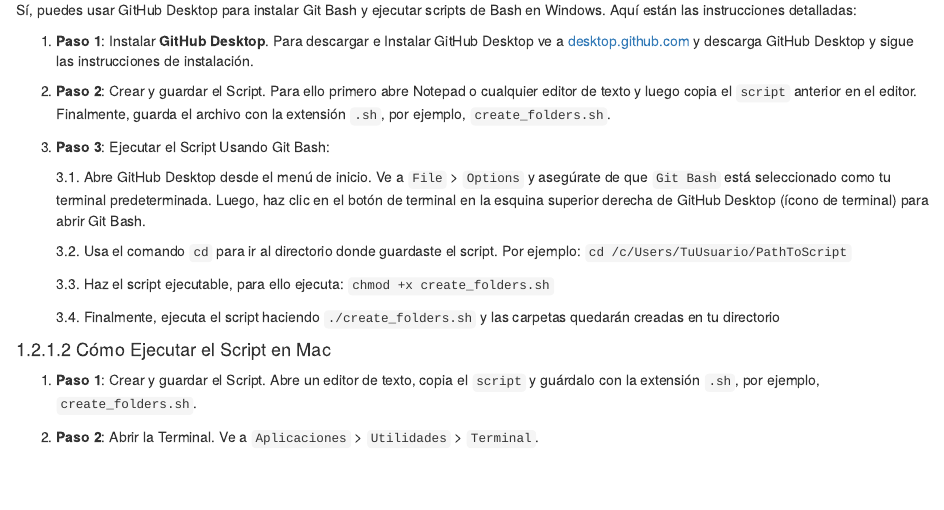
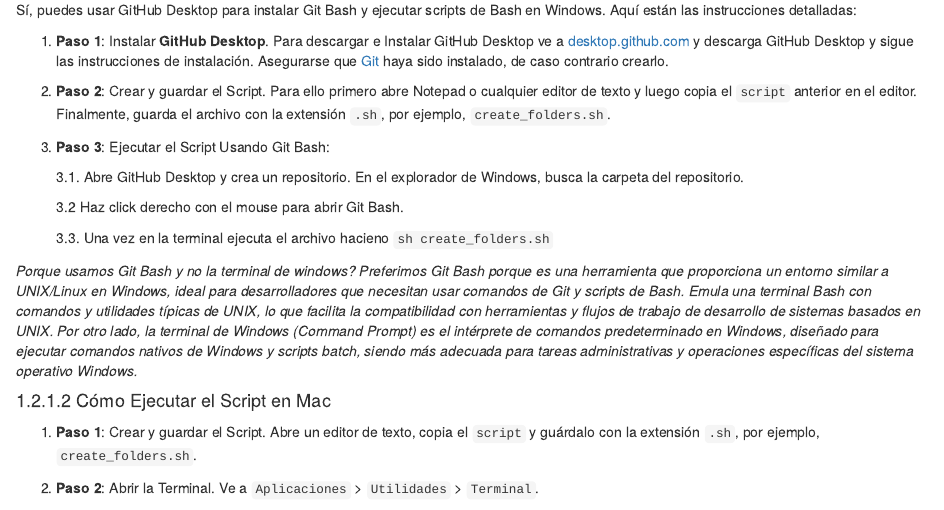
Before and after one commit to ignaciomsarmiento/HCA_Book, an R Markdown document (04-reproducibilidad.Rmd): the page in a window 1100 px wide, from 4580 px down. Rendered offline with R 4.5, knitr and Pandoc, with nearby package versions; drawn as R Markdown's standard HTML page in place of the format the file asks for.

Commit message:
fix typos in bash script, added description why using Git Bash

```diff
--- a/04-reproducibilidad.Rmd
+++ b/04-reproducibilidad.Rmd
@@ -213,22 +213,20 @@ echo "¡Carpetas y README.txt creados exitosamente!"
 Sí, puedes usar GitHub Desktop para instalar Git Bash y ejecutar scripts de Bash en Windows. Aquí están las instrucciones detalladas:
 
 
-1. **Paso 1**: Instalar **GitHub Desktop**. Para descargar e Instalar GitHub Desktop ve a [desktop.github.com](https://desktop.github.com) y descarga GitHub Desktop y sigue las instrucciones de instalación.
+1. **Paso 1**: Instalar **GitHub Desktop**. Para descargar e Instalar GitHub Desktop ve a [desktop.github.com](https://desktop.github.com) y descarga GitHub Desktop y sigue las instrucciones de instalación. Asegurarse que [Git](https://www.git-scm.com/) haya sido instalado, de caso contrario crearlo.
 
 2. **Paso 2**: Crear y guardar el Script. Para ello primero abre Notepad o cualquier editor de texto y luego copia el `script` anterior en el editor. Finalmente, guarda el archivo con la extensión `.sh`, por ejemplo, `create_folders.sh`.
 
 3. **Paso 3**: Ejecutar el Script Usando Git Bash:
 
-    3.1. Abre GitHub Desktop desde el menú de inicio. Ve a `File` > `Options` y asegúrate de que `Git Bash` está seleccionado como tu terminal predeterminada. Luego, haz clic en el botón de terminal en la esquina superior derecha de GitHub Desktop (ícono de terminal) para abrir Git Bash.
+    3.1. Abre GitHub Desktop y crea un repositorio. En el explorador de Windows, busca la carpeta del repositorio.
 
-    3.2. Usa el comando `cd` para ir al directorio donde guardaste el script. Por ejemplo: `cd /c/Users/TuUsuario/PathToScript`
+    3.2 Haz click derecho con el mouse  para abrir Git Bash.
 
-    3.3. Haz el script ejecutable, para ello ejecuta: `chmod +x create_folders.sh`
-
-    3.4. Finalmente, ejecuta el script haciendo `./create_folders.sh` y las carpetas quedarán creadas en tu directorio
+    3.3. Una vez en la terminal ejecuta el archivo hacieno `sh create_folders.sh`
 
 
-
+*Porque usamos Git Bash y no la terminal de windows? Preferimos Git Bash porque es una herramienta que proporciona un entorno similar a UNIX/Linux en Windows, ideal para desarrolladores que necesitan usar comandos de Git y scripts de Bash. Emula una terminal Bash con comandos y utilidades típicas de UNIX, lo que facilita la compatibilidad con herramientas y flujos de trabajo de desarrollo de sistemas basados en UNIX. Por otro lado, la terminal de Windows (Command Prompt) es el intérprete de comandos predeterminado en Windows, diseñado para ejecutar comandos nativos de Windows y scripts batch, siendo más adecuada para tareas administrativas y operaciones específicas del sistema operativo Windows.*
 
 #### Cómo Ejecutar el Script en Mac
 
```
Also changed, not shown: 04-reproducibilidad.Rmd (4 more changed lines).
